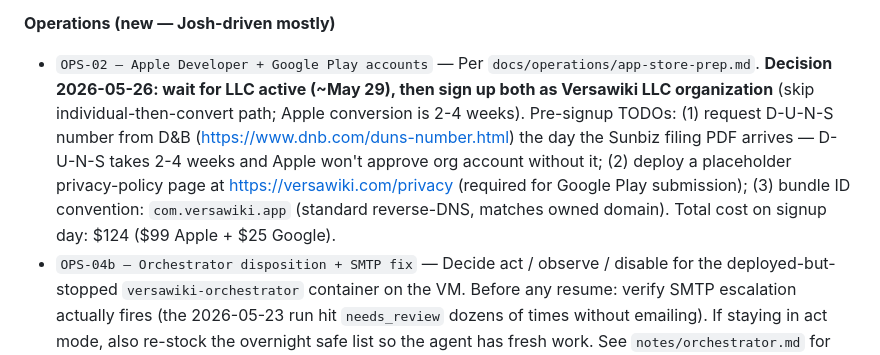
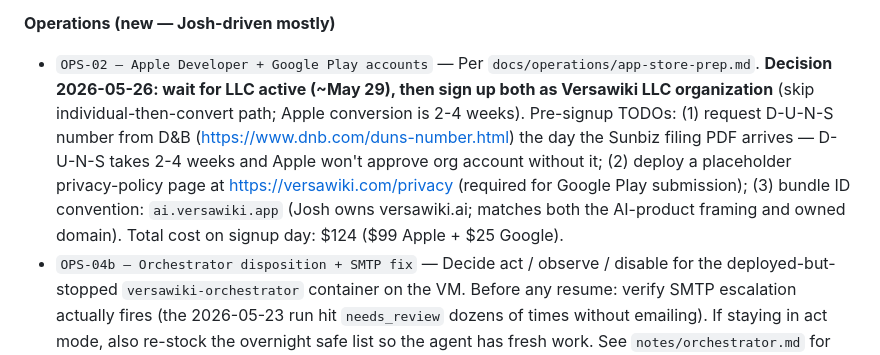
Before and after one commit to versawiki/dev, a Markdown page: BACKLOG.md, the part around the change. Drawn GitHub-style.

Commit message:
[interactive] OPS-02 bundle ID corrected: ai.versawiki.app
Josh confirmed ownership of versawiki.ai. AI-product framing + matching
owned-domain reverse-DNS makes ai.versawiki.app the better bundle ID
than the earlier com.versawiki.app. Bundle IDs are permanent after first
App Store submission, so locking this in now.

```diff
--- a/BACKLOG.md
+++ b/BACKLOG.md
@@ -19,7 +19,7 @@ Prioritized top-to-bottom within each section.
 
 **Operations (new — Josh-driven mostly)**
 
-- `OPS-02 — Apple Developer + Google Play accounts` — Per `docs/operations/app-store-prep.md`. **Decision 2026-05-26: wait for LLC active (~May 29), then sign up both as Versawiki LLC organization** (skip individual-then-convert path; Apple conversion is 2-4 weeks). Pre-signup TODOs: (1) request D-U-N-S number from D&B (https://www.dnb.com/duns-number.html) the day the Sunbiz filing PDF arrives — D-U-N-S takes 2-4 weeks and Apple won't approve org account without it; (2) deploy a placeholder privacy-policy page at https://versawiki.com/privacy (required for Google Play submission); (3) bundle ID convention: `com.versawiki.app` (standard reverse-DNS, matches owned domain). Total cost on signup day: $124 ($99 Apple + $25 Google).
+- `OPS-02 — Apple Developer + Google Play accounts` — Per `docs/operations/app-store-prep.md`. **Decision 2026-05-26: wait for LLC active (~May 29), then sign up both as Versawiki LLC organization** (skip individual-then-convert path; Apple conversion is 2-4 weeks). Pre-signup TODOs: (1) request D-U-N-S number from D&B (https://www.dnb.com/duns-number.html) the day the Sunbiz filing PDF arrives — D-U-N-S takes 2-4 weeks and Apple won't approve org account without it; (2) deploy a placeholder privacy-policy page at https://versawiki.com/privacy (required for Google Play submission); (3) bundle ID convention: `ai.versawiki.app` (Josh owns versawiki.ai; matches both the AI-product framing and owned domain). Total cost on signup day: $124 ($99 Apple + $25 Google).
 - `OPS-04b — Orchestrator disposition + SMTP fix` — Decide act / observe / disable for the deployed-but-stopped `versawiki-orchestrator` container on the VM. Before any resume: verify SMTP escalation actually fires (the 2026-05-23 run hit `needs_review` dozens of times without emailing). If staying in act mode, also re-stock the overnight safe list so the agent has fresh work. See `notes/orchestrator.md` for forensics.
 - `OPS-05 — Privacy policy + ToS + DPA drafts` — Termly/Iubenda templates, then lawyer review.
 - `OPS-06 — Production infrastructure (Fly + Neon + R2 accounts)` — Just-in-time before M1 deploy.
```
